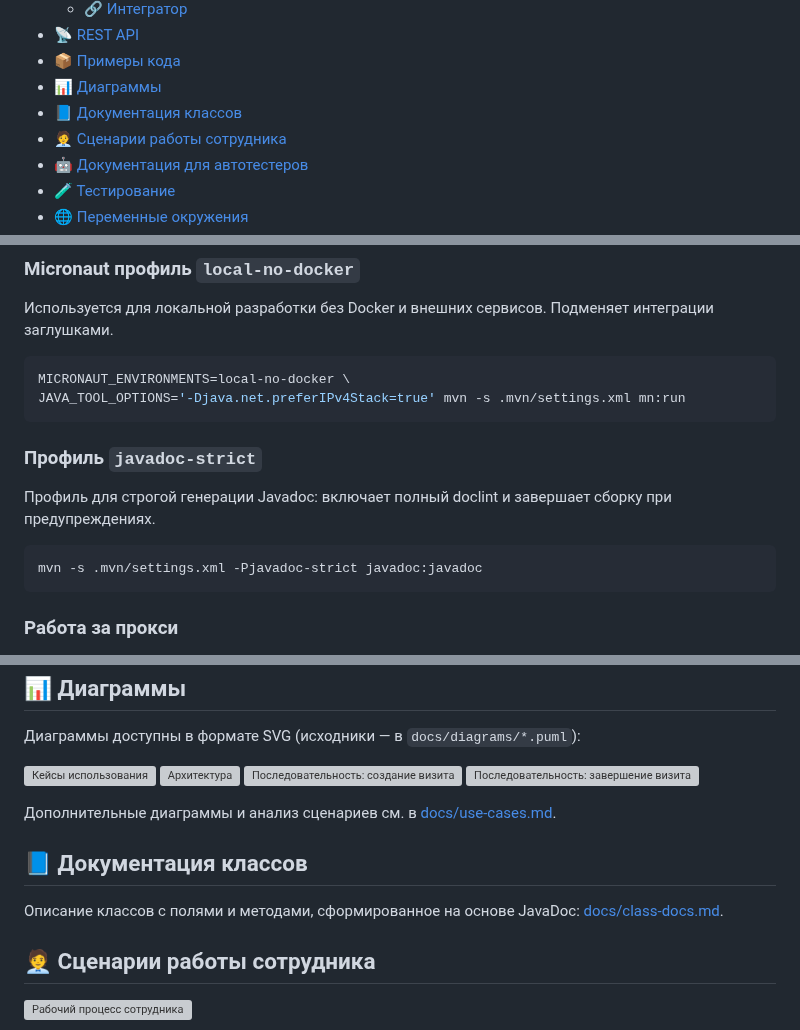
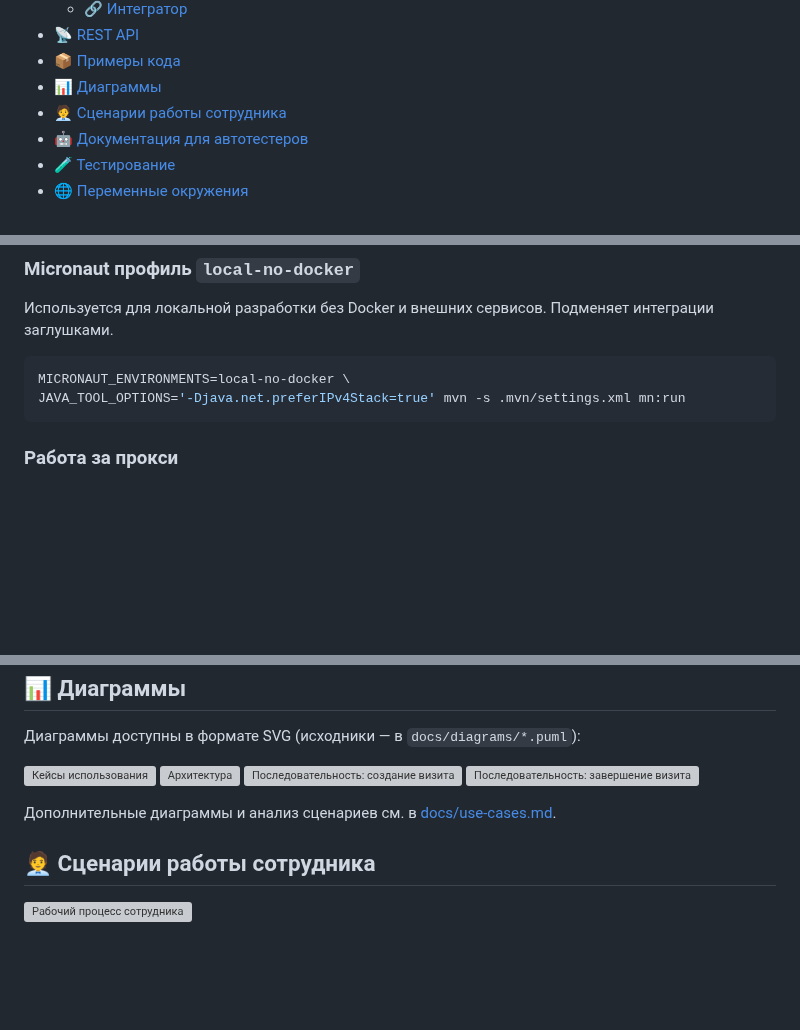
Before and after one commit to psokolov25/VisitManager, a Markdown page: README.md, 3 parts joined by grey strips. GitHub-like rendering; blank space fills up the shorter version; grey boxes are pictures that could not be loaded.

Commit message:
docs: remove Javadoc references from README

````diff
--- a/README.md
+++ b/README.md
@@ -28,7 +28,6 @@
 - [📡 REST API](#-rest-api)
 - [📦 Примеры кода](#-примеры-кода)
 - [📊 Диаграммы](#-диаграммы)
- - [📘 Документация классов](#-документация-классов)
 - [🧑‍💼 Сценарии работы сотрудника](#-сценарии-работы-сотрудника)
 - [🤖 Документация для автотестеров](#-документация-для-автотестеров)
 - [🧪 Тестирование](#-тестирование)
@@ -63,11 +62,6 @@ MICRONAUT_ENVIRONMENTS=local-no-docker \
 JAVA_TOOL_OPTIONS='-Djava.net.preferIPv4Stack=true' mvn -s .mvn/settings.xml mn:run
 ```
 
-### Профиль `javadoc-strict`
-Профиль для строгой генерации Javadoc: включает полный doclint и завершает сборку при предупреждениях.
-```bash
-mvn -s .mvn/settings.xml -Pjavadoc-strict javadoc:javadoc
-```
 
 ### Работа за прокси
 Проект уже содержит файл `.mvn/settings.xml` с настроениями прокси, поэтому достаточно запускать Maven с опцией `-s .mvn/settings.xml`.
@@ -287,11 +281,6 @@ try (HttpClient client = HttpClient.create(new URL("http://localhost:8080"))) {
 
 Дополнительные диаграммы и анализ сценариев см. в [docs/use-cases.md](docs/use-cases.md).
 
-## 📘 Документация классов
-
-
-Описание классов с полями и методами, сформированное на основе JavaDoc: [docs/class-docs.md](docs/class-docs.md).
-
 ## 🧑‍💼 Сценарии работы сотрудника
 
 ![Рабочий процесс сотрудника](docs/diagrams/employee-workflow.svg)
````
